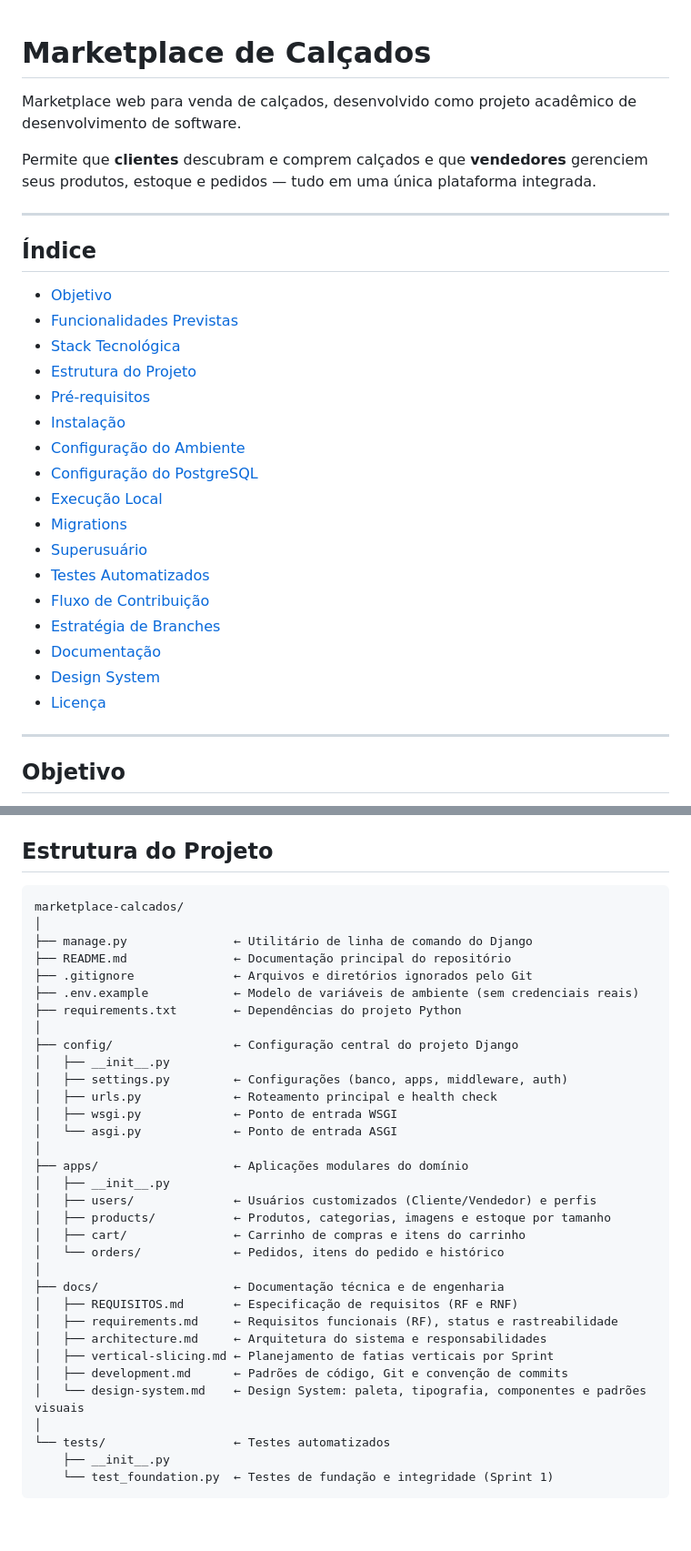
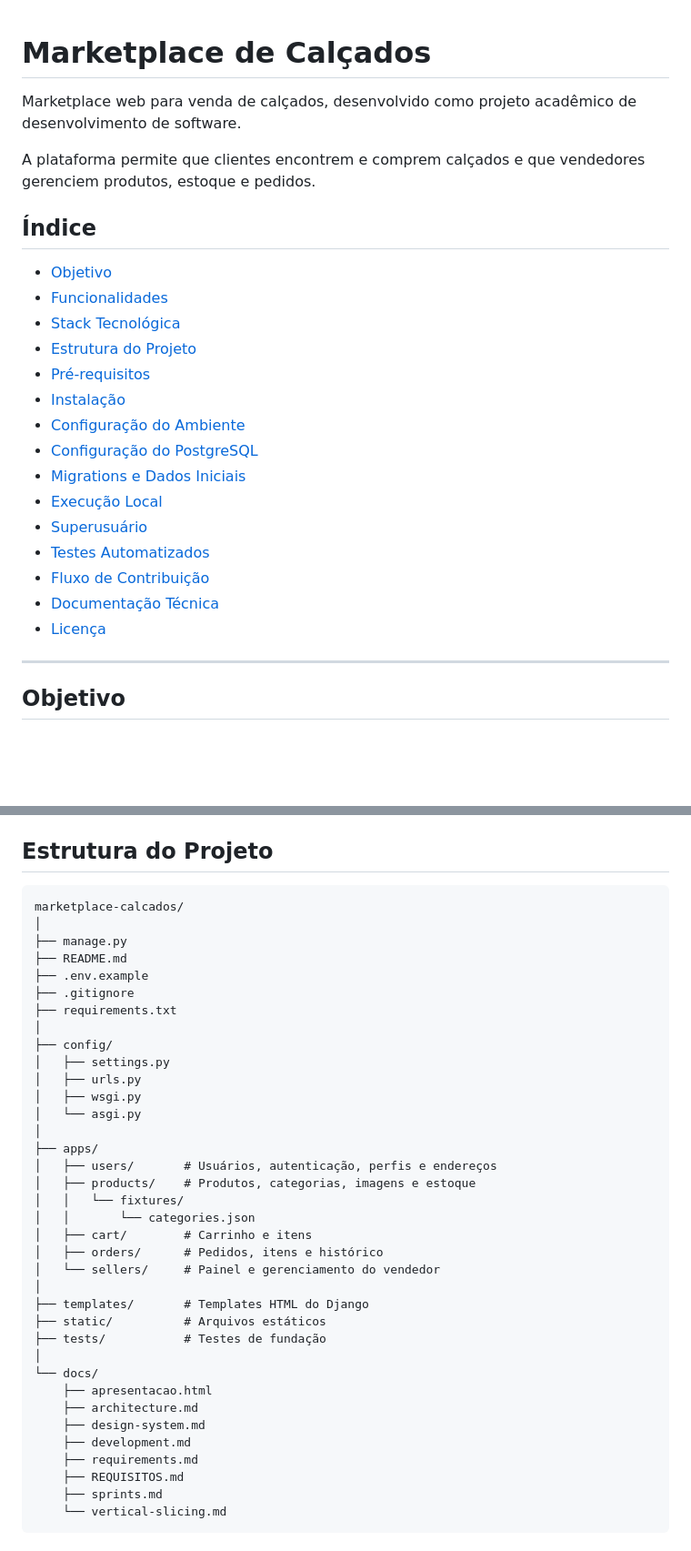
Before and after one commit to FABIOARGEL/marketplace-calcados, a Markdown page: README.md, 2 parts joined by grey strips. Shown at 91% size. Drawn GitHub-style; blank space fills up the shorter version.

Commit message:
Update README for improved clarity and organization
Refine README content for clarity and structure.

````diff
--- a/README.md
+++ b/README.md
@@ -1,30 +1,27 @@
+
 # Marketplace de Calçados
 
 Marketplace web para venda de calçados, desenvolvido como projeto acadêmico de desenvolvimento de software.
 
-Permite que **clientes** descubram e comprem calçados e que **vendedores** gerenciem seus produtos, estoque e pedidos — tudo em uma única plataforma integrada.
-
----
+A plataforma permite que clientes encontrem e comprem calçados e que vendedores gerenciem produtos, estoque e pedidos.
 
 ## Índice
 
 - [Objetivo](#objetivo)
-- [Funcionalidades Previstas](#funcionalidades-previstas)
-- [Stack Tecnológica](#stack-tecnologica)
+- [Funcionalidades](#funcionalidades)
+- [Stack Tecnológica](#stack-tecnológica)
 - [Estrutura do Projeto](#estrutura-do-projeto)
-- [Pré-requisitos](#pre-requisitos)
-- [Instalação](#instalacao)
-- [Configuração do Ambiente](#configuracao-do-ambiente)
-- [Configuração do PostgreSQL](#configuracao-do-postgresql)
-- [Execução Local](#execucao-local)
-- [Migrations](#migrations)
-- [Superusuário](#superusuario)
+- [Pré-requisitos](#pré-requisitos)
+- [Instalação](#instalação)
+- [Configuração do Ambiente](#configuração-do-ambiente)
+- [Configuração do PostgreSQL](#configuração-do-postgresql)
+- [Migrations e Dados Iniciais](#migrations-e-dados-iniciais)
+- [Execução Local](#execução-local)
+- [Superusuário](#superusuário)
 - [Testes Automatizados](#testes-automatizados)
-- [Fluxo de Contribuição](#fluxo-de-contribuicao)
-- [Estratégia de Branches](#estrategia-de-branches)
-- [Documentação](#documentacao)
-- [Design System](#design-system)
-- [Licença](#licenca)
+- [Fluxo de Contribuição](#fluxo-de-contribuição)
+- [Documentação Técnica](#documentação-técnica)
+- [Licença](#licença)
 
 ---
 
@@ -77,38 +75,41 @@ Construir um marketplace web de calçados com dois perfis de usuário:
 ## Estrutura do Projeto
 
-```
+```text
 marketplace-calcados/
 │
-├── manage.py               ← Utilitário de linha de comando do Django
-├── README.md               ← Documentação principal do repositório
-├── .gitignore              ← Arquivos e diretórios ignorados pelo Git
-├── .env.example            ← Modelo de variáveis de ambiente (sem credenciais reais)
-├── requirements.txt        ← Dependências do projeto Python
+├── manage.py
+├── README.md
+├── .env.example
+├── .gitignore
+├── requirements.txt
 │
-├── config/                 ← Configuração central do projeto Django
-│   ├── __init__.py
-│   ├── settings.py         ← Configurações (banco, apps, middleware, auth)
-│   ├── urls.py             ← Roteamento principal e health check
-│   ├── wsgi.py             ← Ponto de entrada WSGI
-│   └── asgi.py             ← Ponto de entrada ASGI
+├── config/
+│   ├── settings.py
+│   ├── urls.py
+│   ├── wsgi.py
+│   └── asgi.py
 │
-├── apps/                   ← Aplicações modulares do domínio
-│   ├── __init__.py
-│   ├── users/              ← Usuários customizados (Cliente/Vendedor) e perfis
-│   ├── products/           ← Produtos, categorias, imagens e estoque por tamanho
-│   ├── cart/               ← Carrinho de compras e itens do carrinho
-│   └── orders/             ← Pedidos, itens do pedido e histórico
+├── apps/
+│   ├── users/       # Usuários, autenticação, perfis e endereços
+│   ├── products/    # Produtos, categorias, imagens e estoque
+│   │   └── fixtures/
+│   │       └── categories.json
+│   ├── cart/        # Carrinho e itens
+│   ├── orders/      # Pedidos, itens e histórico
+│   └── sellers/     # Painel e gerenciamento do vendedor
 │
-├── docs/                   ← Documentação técnica e de engenharia
-│   ├── REQUISITOS.md       ← Especificação de requisitos (RF e RNF)
-│   ├── requirements.md     ← Requisitos funcionais (RF), status e rastreabilidade
-│   ├── architecture.md     ← Arquitetura do sistema e responsabilidades
-│   ├── vertical-slicing.md ← Planejamento de fatias verticais por Sprint
-│   ├── development.md      ← Padrões de código, Git e convenção de commits
-│   └── design-system.md    ← Design System: paleta, tipografia, componentes e padrões visuais
+├── templates/       # Templates HTML do Django
+├── static/          # Arquivos estáticos
+├── tests/           # Testes de fundação
 │
-└── tests/                  ← Testes automatizados
-    ├── __init__.py
-    └── test_foundation.py  ← Testes de fundação e integridade (Sprint 1)
+└── docs/
+    ├── apresentacao.html
+    ├── architecture.md
+    ├── design-system.md
+    ├── development.md
+    ├── requirements.md
+    ├── REQUISITOS.md
+    ├── sprints.md
+    └── vertical-slicing.md
 ```
 
````
Also changed, not shown: other parts of README.md (+215 -229 lines).
